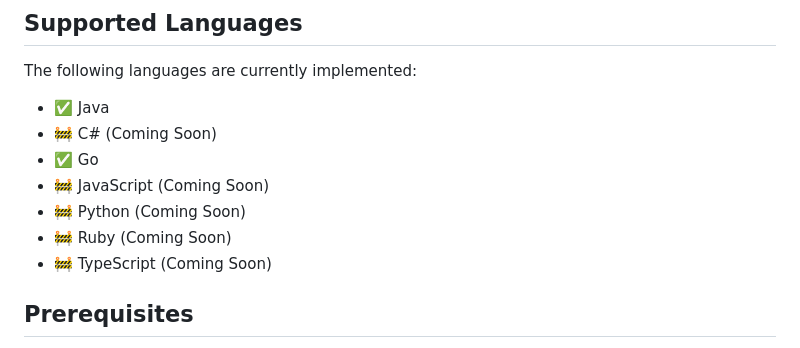
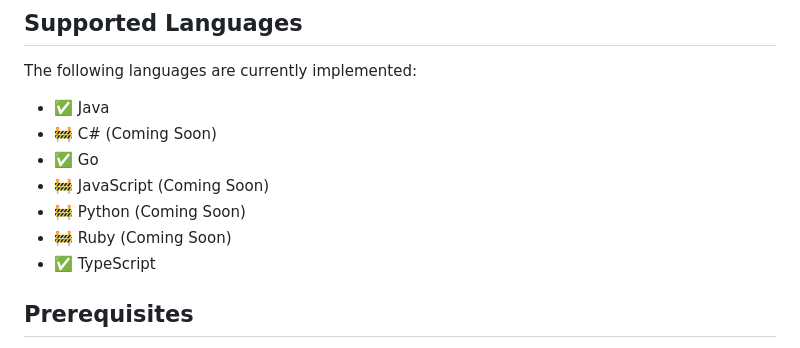
Before and after one commit to watahani/authlete-sdk-playground, a Markdown page: README.md, the part around the change. Rendered like a GitHub page.

Commit message:
feat: mark TypeScript as implemented in README

```diff
--- a/README.md
+++ b/README.md
@@ -14,7 +14,7 @@ The following languages are currently implemented:
 - 🚧 JavaScript (Coming Soon)
 - 🚧 Python (Coming Soon)
 - 🚧 Ruby (Coming Soon)
-- 🚧 TypeScript (Coming Soon)
+- ✅ TypeScript
 
 ## Prerequisites
 
```
